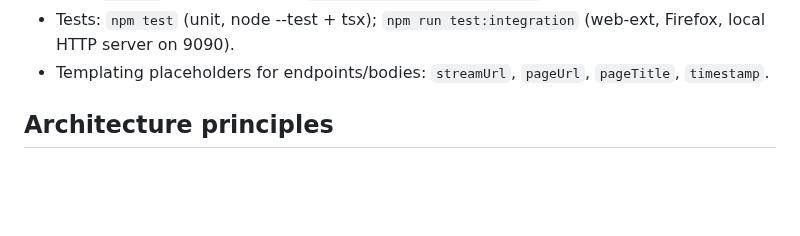
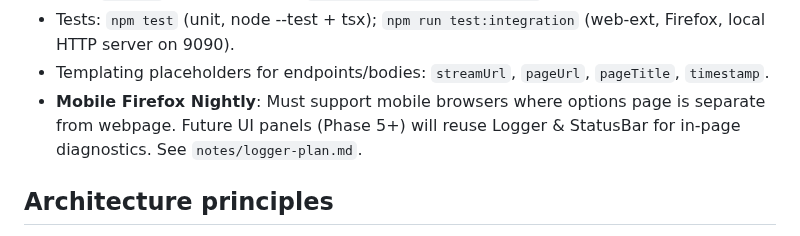
Before and after one commit to ankostis/stream-call, a Markdown page: .github/copilot-instructions.md, the part around the change. Rendered like a GitHub page; blank space fills up the shorter version.

```diff
--- a/.github/copilot-instructions.md
+++ b/.github/copilot-instructions.md
@@ -14,6 +14,9 @@
   (web-ext, Firefox, local HTTP server on 9090).
 - Templating placeholders for endpoints/bodies: `streamUrl`, `pageUrl`,
   `pageTitle`, `timestamp`.
+- **Mobile Firefox Nightly**: Must support mobile browsers where options page
+  is separate from webpage. Future UI panels (Phase 5+) will reuse Logger &
+  StatusBar for in-page diagnostics. See `notes/logger-plan.md`.
 
 ## Architecture principles
 - Message-based flow: content -> `STREAM_DETECTED`; popup -> PING + `GET_STREAMS`.
```
Also changed, not shown: README.md (+8 -0 lines).
